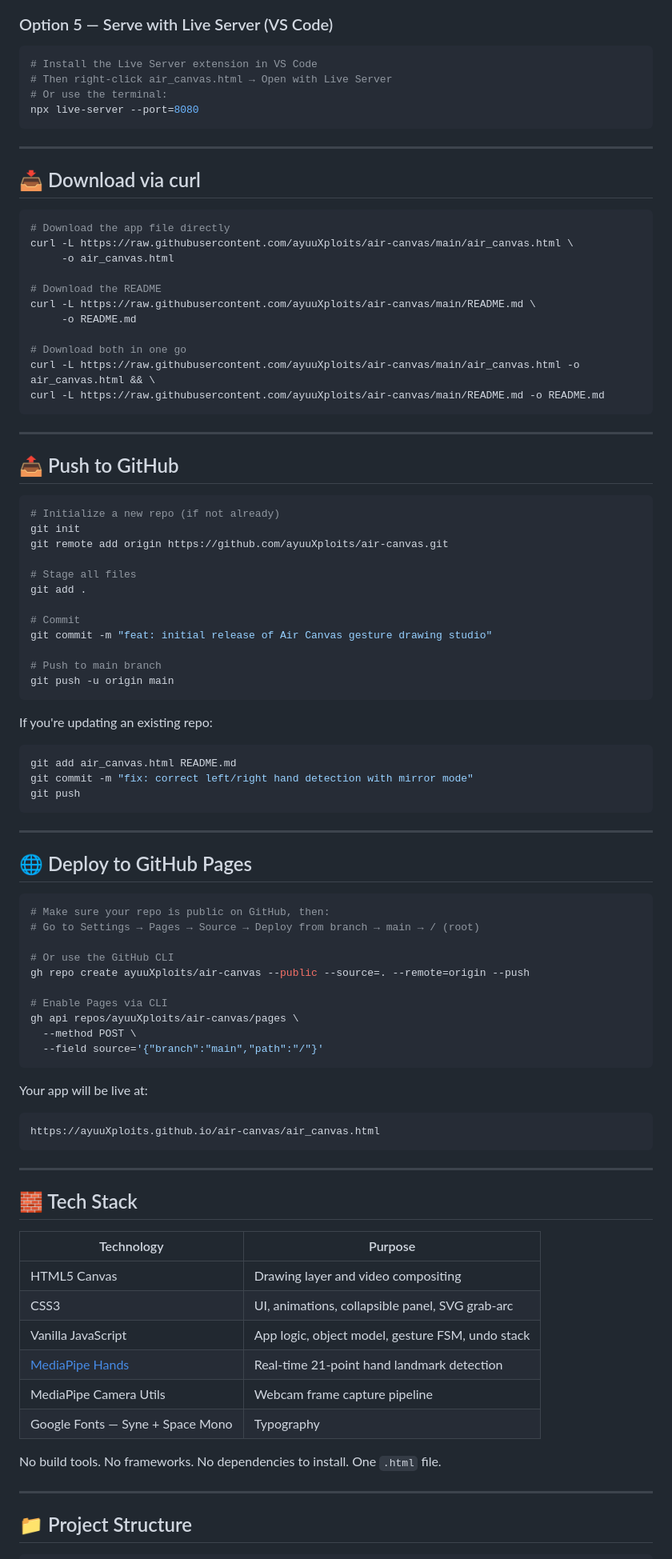
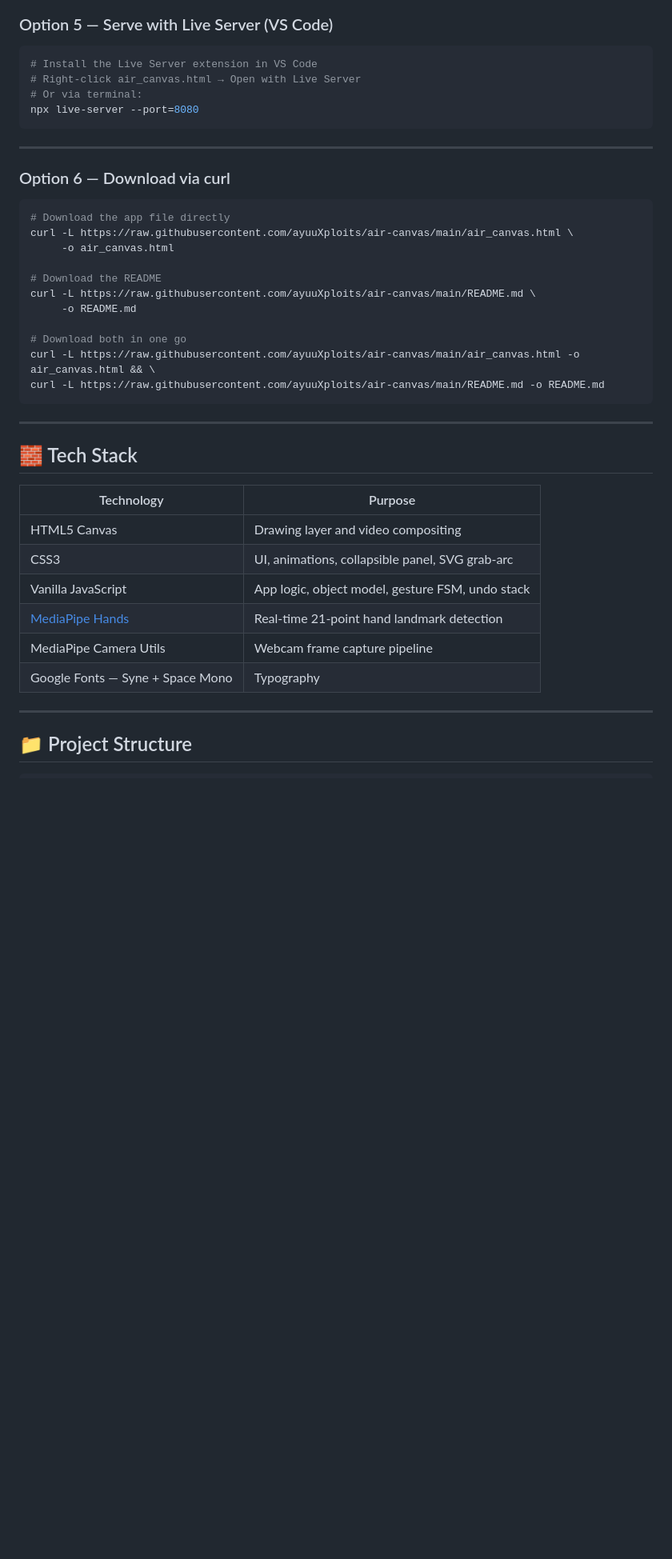
Before and after one commit to ayuuXploits/air-canvas, a Markdown page: README.md, the part around one of its changes. Shown at 80% size. GitHub-like rendering; blank space fills up the shorter version.

Commit message:
Revise README for improved user guidance and structure
Enhanced README with clearer instructions and improved layout for better user experience.

````diff
--- a/README.md
+++ b/README.md
@@ -154,14 +181,14 @@ http://localhost:8080
 
 ```bash
 # Install the Live Server extension in VS Code
-# Then right-click air_canvas.html → Open with Live Server
-# Or use the terminal:
+# Right-click air_canvas.html → Open with Live Server
+# Or via terminal:
 npx live-server --port=8080
 ```
 
 ---
 
-## 📥 Download via curl
+### Option 6 — Download via curl
 
 ```bash
 # Download the app file directly
@@ -179,55 +206,6 @@ curl -L https://raw.githubusercontent.com/ayuuXploits/air-canvas/main/README.md
 
 ---
 
-## 📤 Push to GitHub
-
-```bash
-# Initialize a new repo (if not already)
-git init
-git remote add origin https://github.com/ayuuXploits/air-canvas.git
-
-# Stage all files
-git add .
-
-# Commit
-git commit -m "feat: initial release of Air Canvas gesture drawing studio"
-
-# Push to main branch
-git push -u origin main
-```
-
-If you're updating an existing repo:
-
-```bash
-git add air_canvas.html README.md
-git commit -m "fix: correct left/right hand detection with mirror mode"
-git push
-```
-
----
-
-## 🌐 Deploy to GitHub Pages
-
-```bash
-# Make sure your repo is public on GitHub, then:
-# Go to Settings → Pages → Source → Deploy from branch → main → / (root)
-
-# Or use the GitHub CLI
-gh repo create ayuuXploits/air-canvas --public --source=. --remote=origin --push
-
-# Enable Pages via CLI
-gh api repos/ayuuXploits/air-canvas/pages \
-  --method POST \
-  --field source='{"branch":"main","path":"/"}'
-```
-
-Your app will be live at:
-```
-https://ayuuXploits.github.io/air-canvas/air_canvas.html
-```
-
----
-
 ## 🧱 Tech Stack
 
 | Technology | Purpose |
@@ -238,8 +216,6 @@ https://ayuuXploits.github.io/air-canvas/air_canvas.html
 | [MediaPipe Hands](https://developers.google.com/mediapipe/solutions/vision/hand_landmarker) | Real-time 21-point hand landmark detection |
 | MediaPipe Camera Utils | Webcam frame capture pipeline |
 | Google Fonts — Syne + Space Mono | Typography |
-
-No build tools. No frameworks. No dependencies to install. One `.html` file.
 
 ---
 
````
Also changed, not shown: other parts of README.md (+57 -13 lines).
